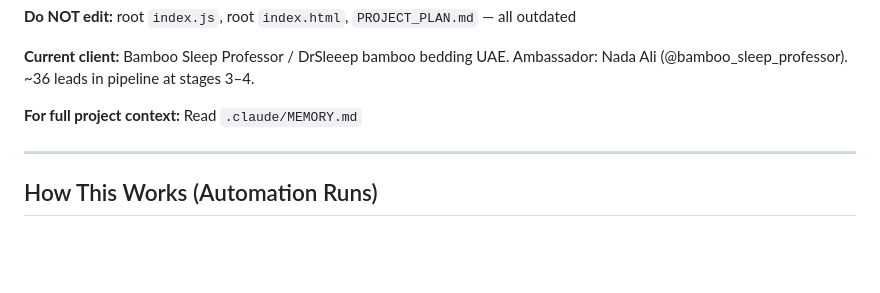
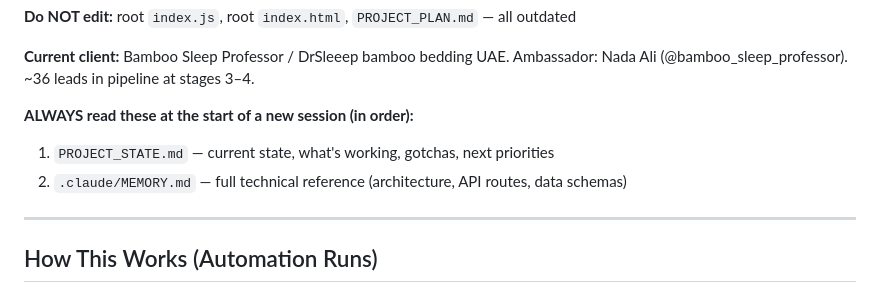
Before and after one commit to growth-oss/aisocialpilot-app, a Markdown page: .claude/CLAUDE.md, the part around the change. Rendered like a GitHub page; blank space fills up the shorter version.

Commit message:
CLAUDE.md: add PROJECT_STATE.md to new session orientation
Co-Authored-By: Claude Sonnet 4.6 <noreply@anthropic.com>

```diff
--- a/.claude/CLAUDE.md
+++ b/.claude/CLAUDE.md
@@ -25,7 +25,9 @@ If this is a new chat session, read this first.
 
 **Current client:** Bamboo Sleep Professor / DrSleeep bamboo bedding UAE. Ambassador: Nada Ali (@bamboo_sleep_professor). ~36 leads in pipeline at stages 3–4.
 
-**For full project context:** Read `.claude/MEMORY.md`
+**ALWAYS read these at the start of a new session (in order):**
+1. `PROJECT_STATE.md` — current state, what's working, gotchas, next priorities
+2. `.claude/MEMORY.md` — full technical reference (architecture, API routes, data schemas)
 
 ---
 
```
